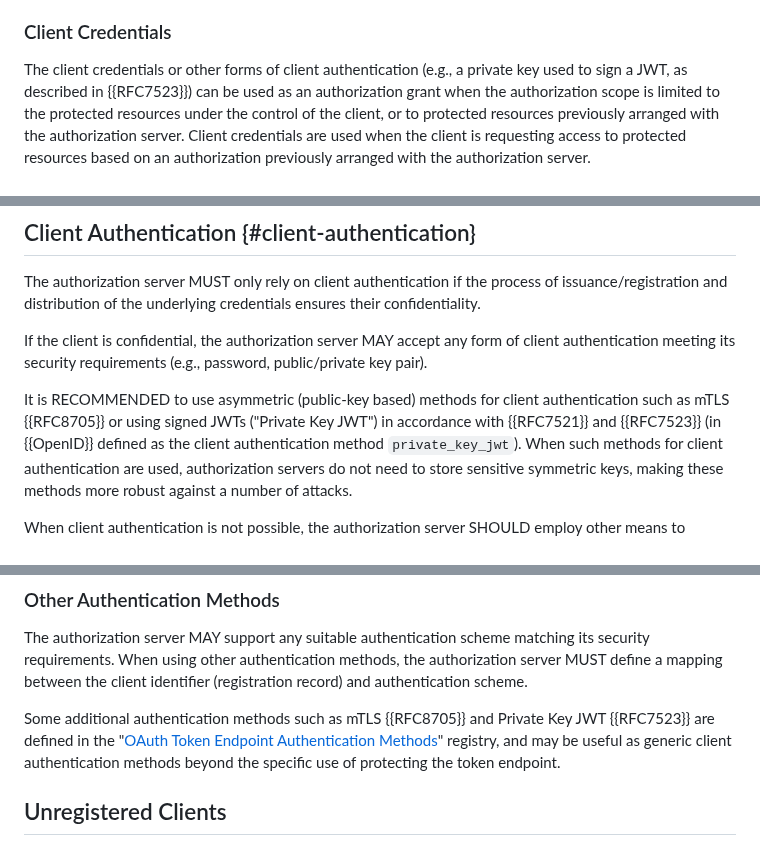
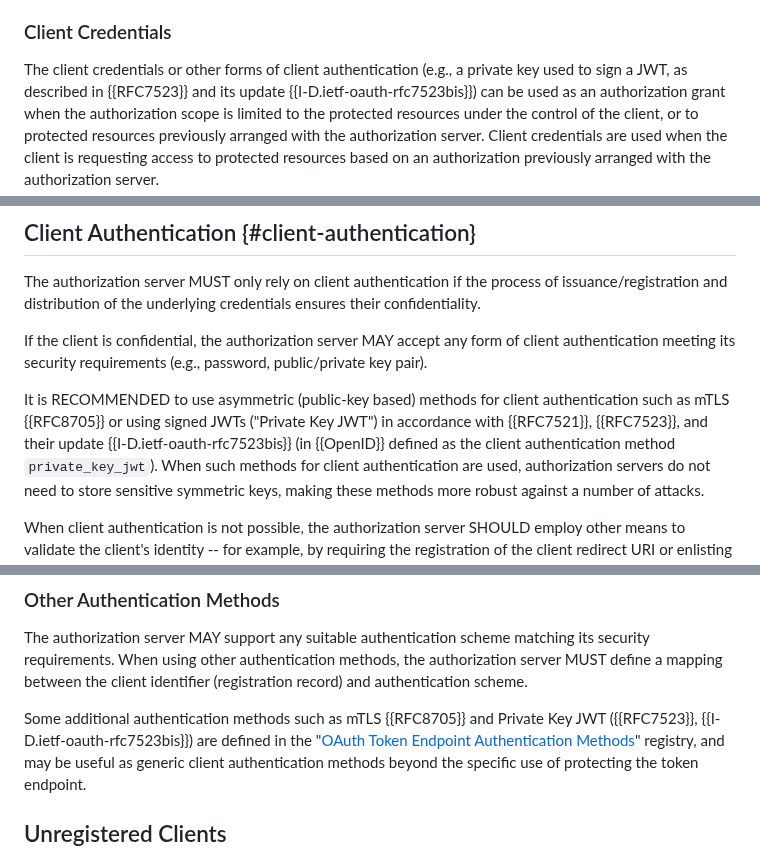
Before and after one commit to oauth-wg/oauth-v2-1, a Markdown page: draft-ietf-oauth-v2-1.md, 3 parts joined by grey strips. Rendered like a GitHub page.

Commit message:
reference 7523 updates

```diff
--- a/draft-ietf-oauth-v2-1.md
+++ b/draft-ietf-oauth-v2-1.md
@@ -530,7 +531,8 @@ defined to communicate the expiration of a refresh token to the client.
 ### Client Credentials
 
 The client credentials or other forms of client authentication
-(e.g., a private key used to sign a JWT, as described in {{RFC7523}})
+(e.g., a private key used to sign a JWT, as described in {{RFC7523}}
+and its update {{I-D.ietf-oauth-rfc7523bis}})
 can be used as an authorization grant when the authorization scope is
 limited to the protected resources under the control of the client,
 or to protected resources previously arranged with the authorization
@@ -1023,7 +1025,8 @@ form of client authentication meeting its security requirements
 
 It is RECOMMENDED to use asymmetric (public-key based) methods for
 client authentication such as mTLS {{RFC8705}} or using signed JWTs
-("Private Key JWT") in accordance with {{RFC7521}} and {{RFC7523}}
+("Private Key JWT") in accordance with {{RFC7521}}, {{RFC7523}},
+and their update {{I-D.ietf-oauth-rfc7523bis}}
 (in {{OpenID}} defined as the client authentication method `private_key_jwt`).
 When such methods for client authentication are used, authorization
 servers do not need to store sensitive symmetric keys, making these
@@ -1118,7 +1121,8 @@ mapping between the client identifier (registration record) and
 authentication scheme.
 
 Some additional authentication methods such as mTLS {{RFC8705}}
-and Private Key JWT {{RFC7523}} are defined in the
+and Private Key JWT ({{RFC7523}}, {{I-D.ietf-oauth-rfc7523bis}})
+are defined in the
 "[OAuth Token Endpoint Authentication Methods](https://www.iana.org/assignments/oauth-parameters/oauth-parameters.xhtml#token-endpoint-auth-method)" registry,
 and may be useful as generic client authentication methods beyond
 the specific use of protecting the token endpoint.
```
Also changed, not shown: other parts of draft-ietf-oauth-v2-1.md (+1 -0 lines).
